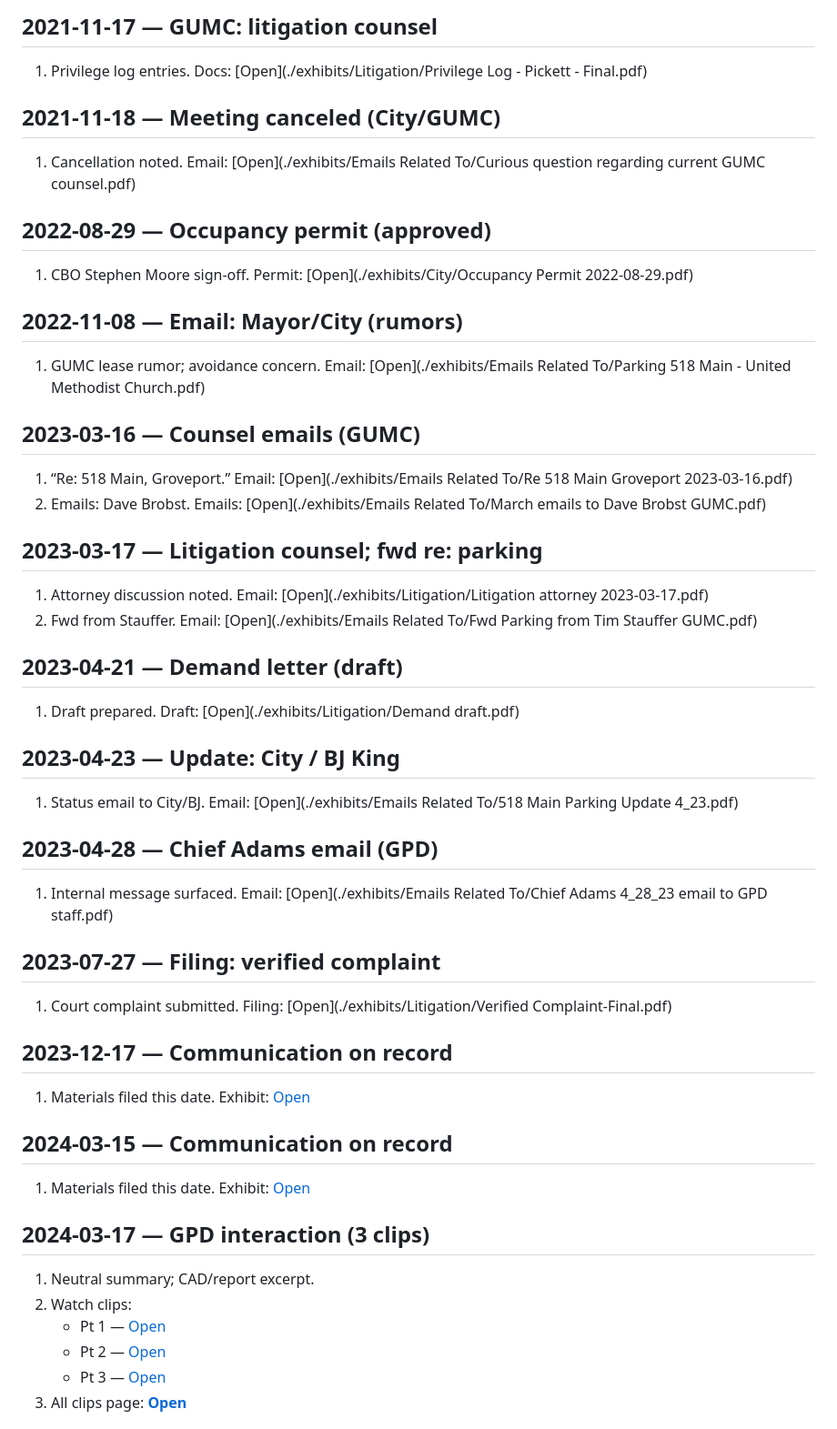
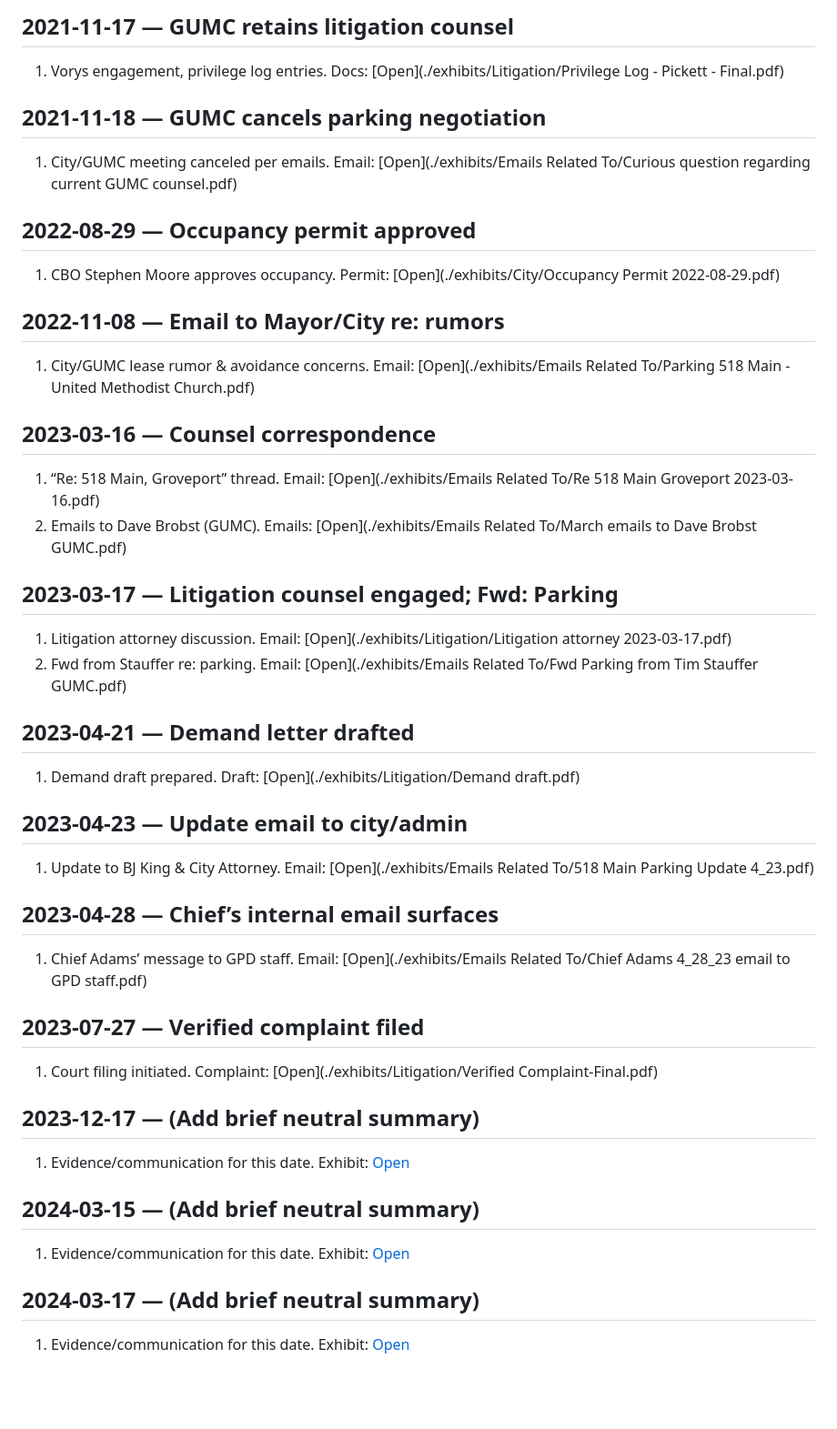
Before and after one commit to kirk-maker/518-main-timeline, a Markdown page: timline.md, the part around the change printed below. Shown: that part at 91% size. Rendered like a GitHub page; blank space fills up the shorter version.

```diff
--- a/timline.md
+++ b/timline.md
@@ -49,47 +50,42 @@
 
-## 2021-11-17 — GUMC: litigation counsel
-1. Privilege log entries. Docs: [Open](./exhibits/Litigation/Privilege Log - Pickett - Final.pdf)
+## 2021-11-17 — GUMC retains litigation counsel
+1. Vorys engagement, privilege log entries. Docs: [Open](./exhibits/Litigation/Privilege Log - Pickett - Final.pdf)
 
-## 2021-11-18 — Meeting canceled (City/GUMC)
-1. Cancellation noted. Email: [Open](./exhibits/Emails Related To/Curious question regarding current GUMC counsel.pdf)
+## 2021-11-18 — GUMC cancels parking negotiation
+1. City/GUMC meeting canceled per emails. Email: [Open](./exhibits/Emails Related To/Curious question regarding current GUMC counsel.pdf)
 
-## 2022-08-29 — Occupancy permit (approved)
-1. CBO Stephen Moore sign-off. Permit: [Open](./exhibits/City/Occupancy Permit 2022-08-29.pdf)
+## 2022-08-29 — Occupancy permit approved
+1. CBO Stephen Moore approves occupancy. Permit: [Open](./exhibits/City/Occupancy Permit 2022-08-29.pdf)
 
-## 2022-11-08 — Email: Mayor/City (rumors)
-1. GUMC lease rumor; avoidance concern. Email: [Open](./exhibits/Emails Related To/Parking 518 Main - United Methodist Church.pdf)
+## 2022-11-08 — Email to Mayor/City re: rumors
+1. City/GUMC lease rumor & avoidance concerns. Email: [Open](./exhibits/Emails Related To/Parking 518 Main - United Methodist Church.pdf)
 
-## 2023-03-16 — Counsel emails (GUMC)
-1. “Re: 518 Main, Groveport.” Email: [Open](./exhibits/Emails Related To/Re 518 Main Groveport 2023-03-16.pdf)
-2. Emails: Dave Brobst. Emails: [Open](./exhibits/Emails Related To/March emails to Dave Brobst GUMC.pdf)
+## 2023-03-16 — Counsel correspondence
+1. “Re: 518 Main, Groveport” thread. Email: [Open](./exhibits/Emails Related To/Re 518 Main Groveport 2023-03-16.pdf)
+2. Emails to Dave Brobst (GUMC). Emails: [Open](./exhibits/Emails Related To/March emails to Dave Brobst GUMC.pdf)
 
-## 2023-03-17 — Litigation counsel; fwd re: parking
-1. Attorney discussion noted. Email: [Open](./exhibits/Litigation/Litigation attorney 2023-03-17.pdf)
-2. Fwd from Stauffer. Email: [Open](./exhibits/Emails Related To/Fwd Parking from Tim Stauffer GUMC.pdf)
+## 2023-03-17 — Litigation counsel engaged; Fwd: Parking
+1. Litigation attorney discussion. Email: [Open](./exhibits/Litigation/Litigation attorney 2023-03-17.pdf)
+2. Fwd from Stauffer re: parking. Email: [Open](./exhibits/Emails Related To/Fwd Parking from Tim Stauffer GUMC.pdf)
 
-## 2023-04-21 — Demand letter (draft)
-1. Draft prepared. Draft: [Open](./exhibits/Litigation/Demand draft.pdf)
+## 2023-04-21 — Demand letter drafted
+1. Demand draft prepared. Draft: [Open](./exhibits/Litigation/Demand draft.pdf)
 
-## 2023-04-23 — Update: City / BJ King
-1. Status email to City/BJ. Email: [Open](./exhibits/Emails Related To/518 Main Parking Update 4_23.pdf)
+## 2023-04-23 — Update email to city/admin
+1. Update to BJ King & City Attorney. Email: [Open](./exhibits/Emails Related To/518 Main Parking Update 4_23.pdf)
 
-## 2023-04-28 — Chief Adams email (GPD)
-1. Internal message surfaced. Email: [Open](./exhibits/Emails Related To/Chief Adams 4_28_23 email to GPD staff.pdf)
+## 2023-04-28 — Chief’s internal email surfaces
+1. Chief Adams’ message to GPD staff. Email: [Open](./exhibits/Emails Related To/Chief Adams 4_28_23 email to GPD staff.pdf)
 
-## 2023-07-27 — Filing: verified complaint
-1. Court complaint submitted. Filing: [Open](./exhibits/Litigation/Verified Complaint-Final.pdf)
+## 2023-07-27 — Verified complaint filed
+1. Court filing initiated. Complaint: [Open](./exhibits/Litigation/Verified Complaint-Final.pdf)
 
-## 2023-12-17 — Communication on record
-1. Materials filed this date. Exhibit: [Open](./exhibits/Docs/2023-12-17.pdf)
+## 2023-12-17 — (Add brief neutral summary)
+1. Evidence/communication for this date. Exhibit: [Open](./exhibits/.../2023-12-17.pdf)
 
-## 2024-03-15 — Communication on record
-1. Materials filed this date. Exhibit: [Open](./exhibits/Docs/2024-03-15.pdf)
+## 2024-03-15 — (Add brief neutral summary)
+1. Evidence/communication for this date. Exhibit: [Open](./exhibits/.../2024-03-15.pdf)
 
-## 2024-03-17 — GPD interaction (3 clips)
-1. Neutral summary; CAD/report excerpt.
-2. Watch clips:
-   - Pt 1 — [Open](https://www.dropbox.com/scl/fi/r4s5cal3ky88kg4u1tma9/Pt-1-GPD-officer-interaction-20240317144436655_LNRZ78CB64E8076.mp4?rlkey=d59sgmqm88p0eekp6nf6z2izf&st=8la5iyam&dl=0)
-   - Pt 2 — [Open](https://www.dropbox.com/scl/fi/7lyl5e585od1uyiwxv9yg/Pt-2-GPD-officer-interaction-20240317144935265_LNRZ78CB64E8076.mp4?rlkey=fzu4txjtw57fl8wja8bi8v3pu&st=2kx5j9i6&dl=0)
-   - Pt 3 — [Open](https://www.dropbox.com/scl/fi/eoi2330yrqdg40kz8jo79/Pt-3-GPD-officer-interaction-20240317150137423_LNRZ78CB64E8076.mp4?rlkey=cpph0gw50w5zu662wdlrpnxmv&st=dthc0gtu&dl=0)
-3. All clips page: **[Open](./ripson-03172024-all.html)**
+## 2024-03-17 — (Add brief neutral summary)
+1. Evidence/communication for this date. Exhibit: [Open](./exhibits/.../2024-03-17.pdf)
 
```
Also changed, not shown: other parts of timline.md (+35 -45 lines).
